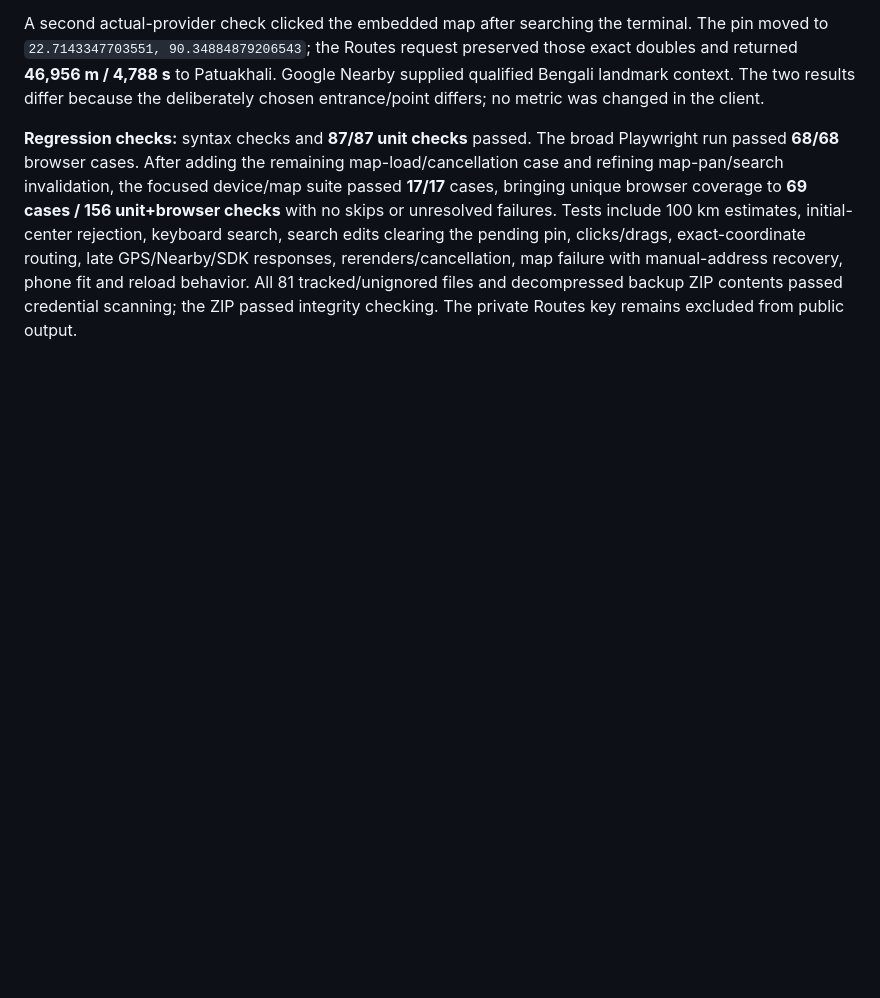
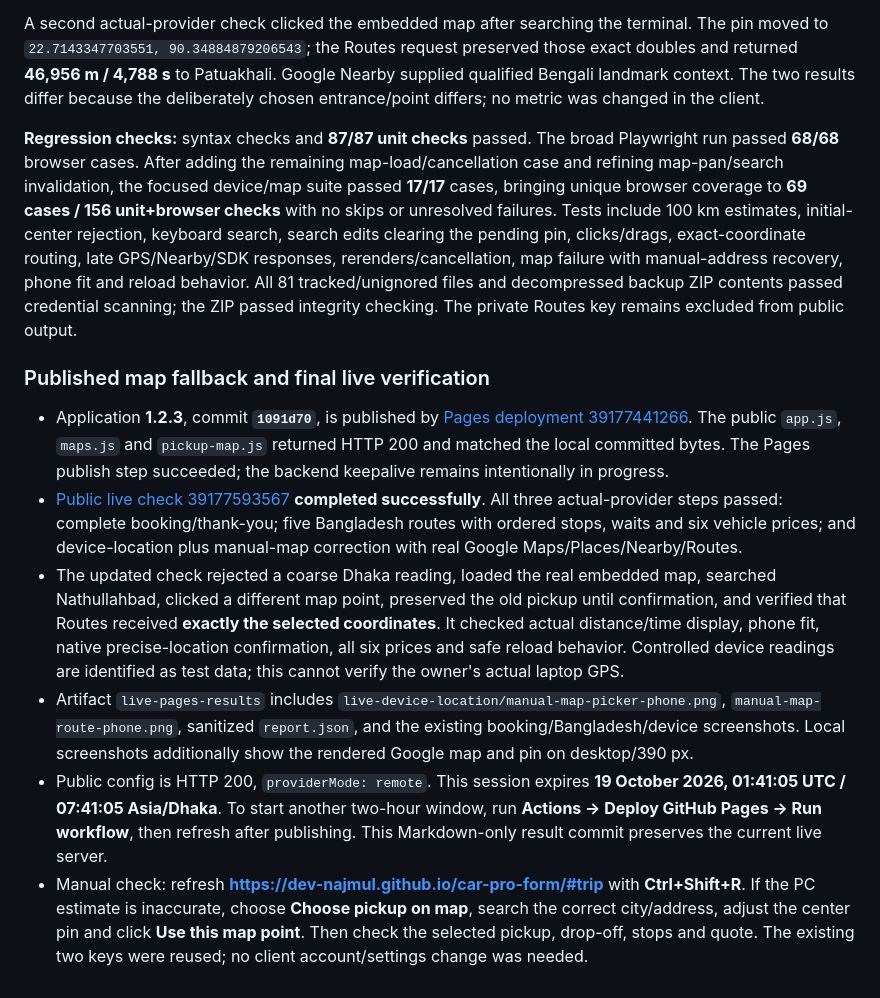
Before and after one commit to dev-najmul/car-pro-form, a Markdown page: project.md, the part around the change. Rendered like a GitHub page; blank space fills up the shorter version.

```diff
--- a/project.md
+++ b/project.md
@@ -1620,3 +1620,12 @@ Implementation, regression and actual provider/public deployment evidence will b
 A second actual-provider check clicked the embedded map after searching the terminal. The pin moved to `22.7143347703551, 90.34884879206543`; the Routes request preserved those exact doubles and returned **46,956 m / 4,788 s** to Patuakhali. Google Nearby supplied qualified Bengali landmark context. The two results differ because the deliberately chosen entrance/point differs; no metric was changed in the client.
 
 **Regression checks:** syntax checks and **87/87 unit checks** passed. The broad Playwright run passed **68/68** browser cases. After adding the remaining map-load/cancellation case and refining map-pan/search invalidation, the focused device/map suite passed **17/17** cases, bringing unique browser coverage to **69 cases / 156 unit+browser checks** with no skips or unresolved failures. Tests include 100 km estimates, initial-center rejection, keyboard search, search edits clearing the pending pin, clicks/drags, exact-coordinate routing, late GPS/Nearby/SDK responses, rerenders/cancellation, map failure with manual-address recovery, phone fit and reload behavior. All 81 tracked/unignored files and decompressed backup ZIP contents passed credential scanning; the ZIP passed integrity checking. The private Routes key remains excluded from public output.
+
+### Published map fallback and final live verification
+
+- Application **1.2.3**, commit **`1091d70`**, is published by [Pages deployment 39177441266](https://github.com/dev-najmul/car-pro-form/actions/runs/39177441266). The public `app.js`, `maps.js` and `pickup-map.js` returned HTTP 200 and matched the local committed bytes. The Pages publish step succeeded; the backend keepalive remains intentionally in progress.
+- [Public live check 39177593567](https://github.com/dev-najmul/car-pro-form/actions/runs/39177593567) **completed successfully**. All three actual-provider steps passed: complete booking/thank-you; five Bangladesh routes with ordered stops, waits and six vehicle prices; and device-location plus manual-map correction with real Google Maps/Places/Nearby/Routes.
+- The updated check rejected a coarse Dhaka reading, loaded the real embedded map, searched Nathullahbad, clicked a different map point, preserved the old pickup until confirmation, and verified that Routes received **exactly the selected coordinates**. It checked actual distance/time display, phone fit, native precise-location confirmation, all six prices and safe reload behavior. Controlled device readings are identified as test data; this cannot verify the owner's actual laptop GPS.
+- Artifact `live-pages-results` includes `live-device-location/manual-map-picker-phone.png`, `manual-map-route-phone.png`, sanitized `report.json`, and the existing booking/Bangladesh/device screenshots. Local screenshots additionally show the rendered Google map and pin on desktop/390 px.
+- Public config is HTTP 200, `providerMode: remote`. This session expires **19 October 2026, 01:41:05 UTC / 07:41:05 Asia/Dhaka**. To start another two-hour window, run **Actions → Deploy GitHub Pages → Run workflow**, then refresh after publishing. This Markdown-only result commit preserves the current live server.
+- Manual check: refresh **https://dev-najmul.github.io/car-pro-form/#trip** with **Ctrl+Shift+R**. If the PC estimate is inaccurate, choose **Choose pickup on map**, search the correct city/address, adjust the center pin and click **Use this map point**. Then check the selected pickup, drop-off, stops and quote. The existing two keys were reused; no client account/settings change was needed.
```
Also changed, not shown: README.md (+3 -1 lines).
